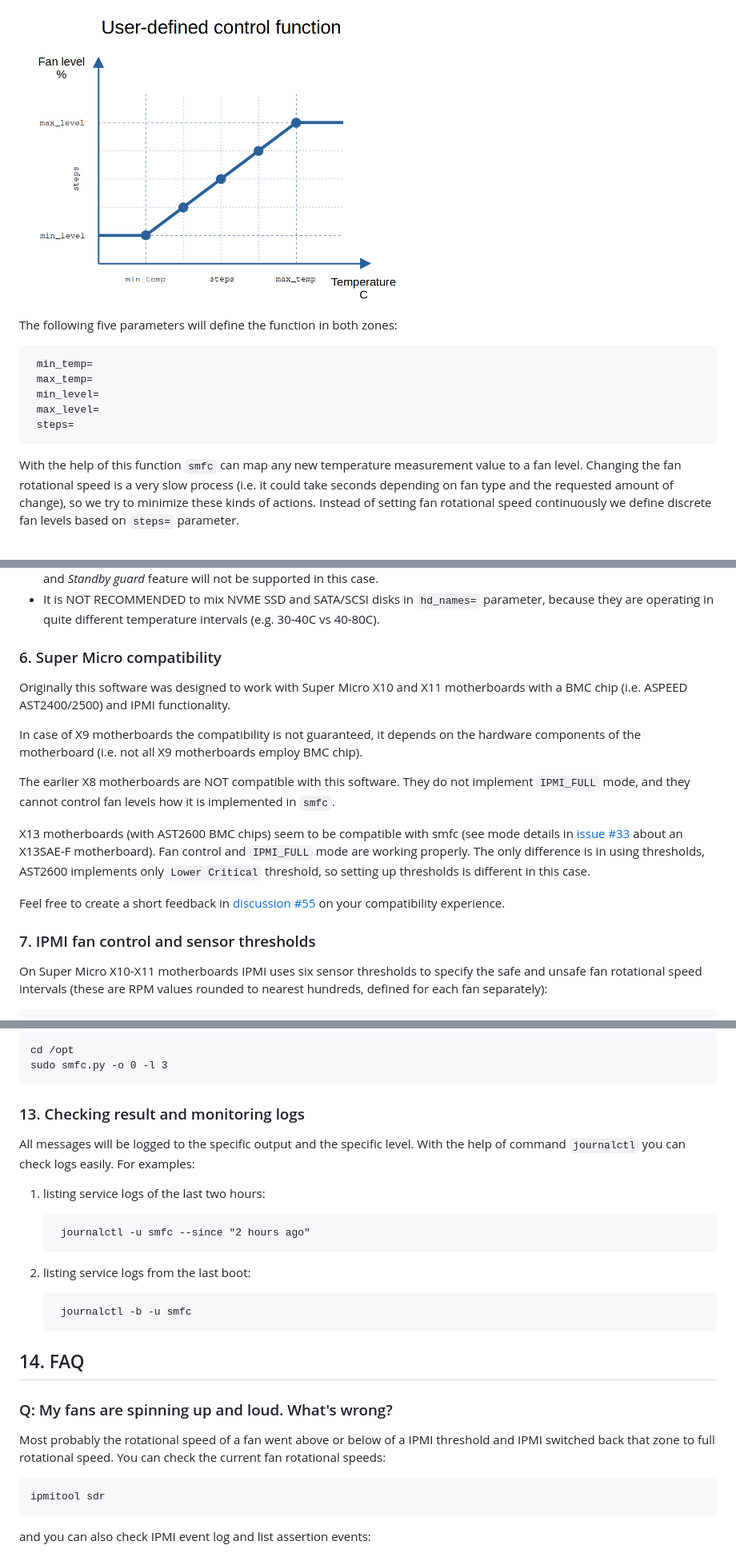
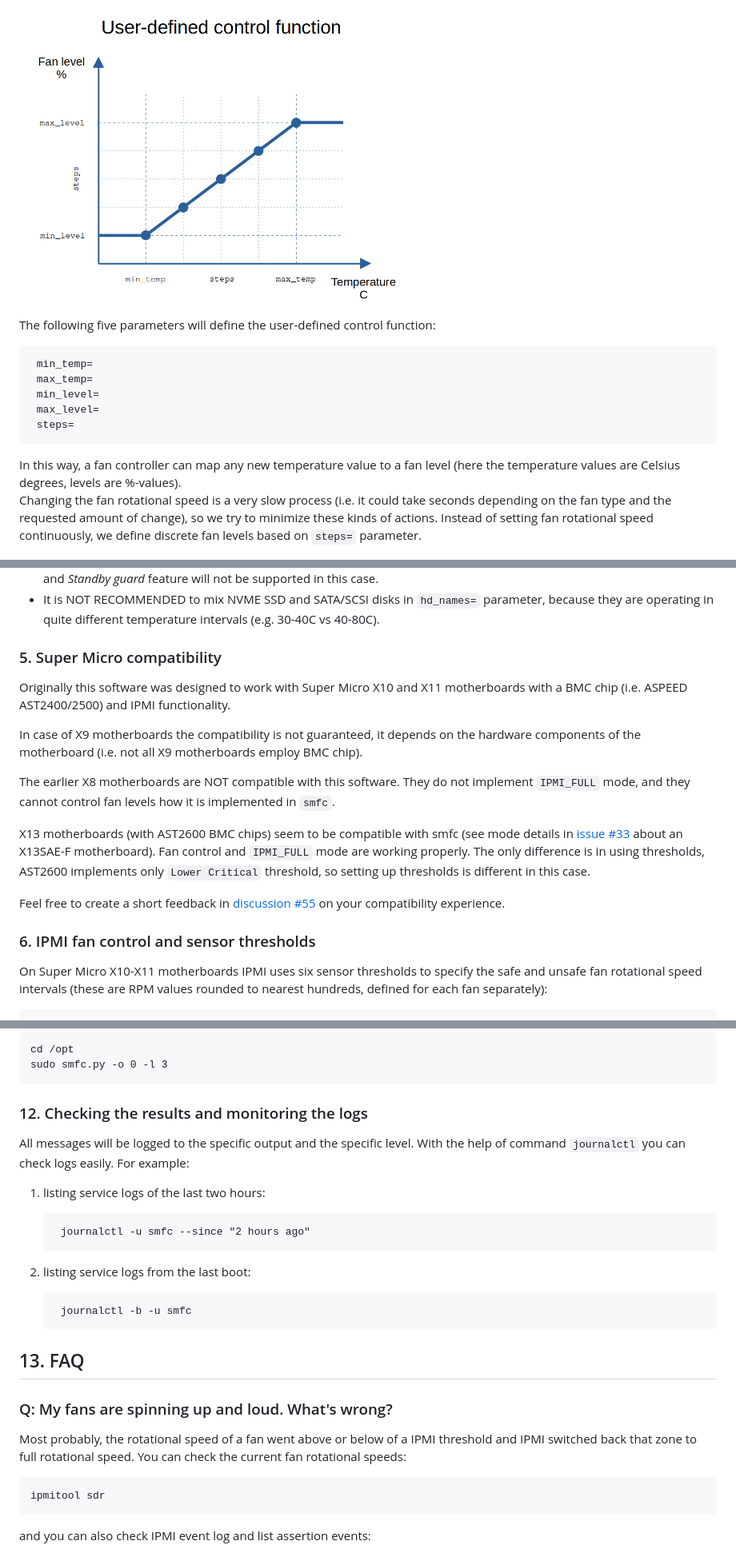
Before and after one commit to petersulyok/smfc, a Markdown page: README.md, 3 parts joined by grey strips. Shown at 80% size. Drawn GitHub-style.

````diff
--- a/README.md
+++ b/README.md
@@ -68,7 +84,7 @@ The user-defined parameters (see the configuration file below for more details)
 
  <img src="https://github.com/petersulyok/smfc/raw/main/doc/userdefined_control_function.png" align="center" width="500">
 
-The following five parameters will define the function in both zones:
+The following five parameters will define the user-defined control function:
 
      min_temp=
      max_temp=
@@ -76,7 +92,8 @@ The following five parameters will define the function in both zones:
      max_level=
      steps=
 
-With the help of this function `smfc` can map any new temperature measurement value to a fan level. Changing the fan rotational speed is a very slow process (i.e. it could take seconds depending on fan type and the requested amount of change), so we try to minimize these kinds of actions. Instead of setting fan rotational speed continuously we define discrete fan levels based on `steps=` parameter.
+In this way, a fan controller can map any new temperature value to a fan level (here the temperature values are Celsius degrees, levels are %-values).
+Changing the fan rotational speed is a very slow process (i.e. it could take seconds depending on the fan type and the requested amount of change), so we try to minimize these kinds of actions. Instead of setting fan rotational speed continuously, we define discrete fan levels based on `steps=` parameter.
 
  <img src="https://github.com/petersulyok/smfc/raw/main/doc/fan_output_levels.png" align="center" width="500">
 
@@ -149,7 +130,7 @@ Some additional notes:
 - It is NOT RECOMMENDED to mix NVME SSD and SATA/SCSI disks in `hd_names=` parameter, because they are operating in quite different temperature intervals (e.g. 30-40C vs 40-80C).
 
 
-### 6. Super Micro compatibility
+### 5. Super Micro compatibility
 Originally this software was designed to work with Super Micro X10 and X11 motherboards with a BMC chip (i.e. ASPEED AST2400/2500) and IPMI functionality.
 
 In case of X9 motherboards the compatibility is not guaranteed, it depends on the hardware components of the motherboard (i.e. not all X9 motherboards employ BMC chip).
@@ -162,7 +143,7 @@ Fan control and `IPMI_FULL` mode are working properly. The only difference is in
 Feel free to create a short feedback in [discussion #55](https://github.com/petersulyok/smfc/discussions/55) on your compatibility experience.
 
 
-### 7. IPMI fan control and sensor thresholds
+### 6. IPMI fan control and sensor thresholds
 On Super Micro X10-X11 motherboards IPMI uses six sensor thresholds to specify the safe and unsafe fan rotational speed intervals (these are RPM values rounded to nearest hundreds, defined for each fan separately):
 
 ```
@@ -527,9 +508,9 @@ If you are testing your configuration, you can start `smfc.py` directly in a ter
 	cd /opt
 	sudo smfc.py -o 0 -l 3
 
-### 13. Checking result and monitoring logs
+### 12. Checking the results and monitoring the logs
 All messages will be logged to the specific output and the specific level.
-With the help of command `journalctl` you can check logs easily. For examples:
+With the help of command `journalctl` you can check logs easily. For example:
 
 1. listing service logs of the last two hours:
 
@@ -539,10 +520,10 @@ With the help of command `journalctl` you can check logs easily. For examples:
 
 		journalctl -b -u smfc
 
-## 14. FAQ
+## 13. FAQ
 
 ### Q: My fans are spinning up and loud. What's wrong?
-Most probably the rotational speed of a fan went above or below of a IPMI threshold and IPMI switched back that zone to full rotational speed.
+Most probably, the rotational speed of a fan went above or below of a IPMI threshold and IPMI switched back that zone to full rotational speed.
 You can check the current fan rotational speeds:
 
 	ipmitool sdr
````
Also changed, not shown: other parts of README.md (+38 -58 lines), doc/smfc_overview.png, 1 other file.
